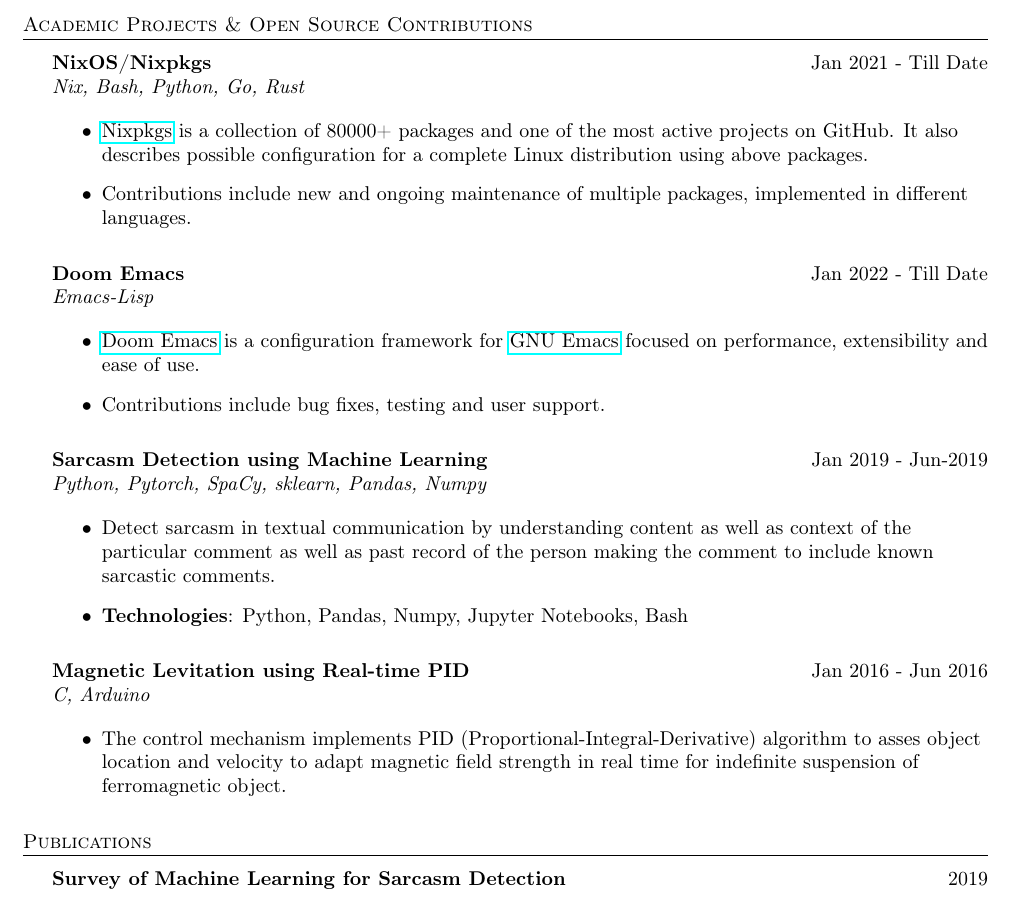
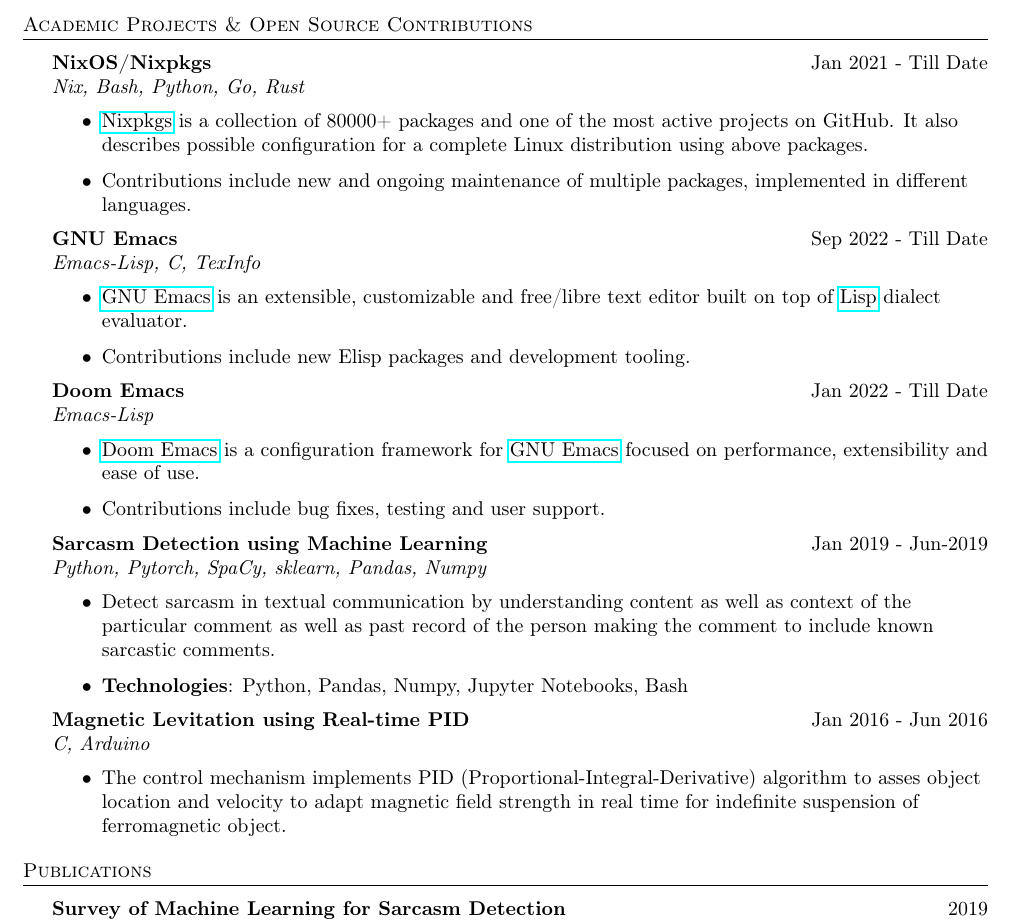
Before and after one commit to bhankas/resume, a LaTeX CV (resume.tex): part of page 2 of 2, cut so that both start at the same text. Compiled offline with pdfLaTeX.

Commit message:
Add Emacs contributions

```diff
--- a/resume.tex
+++ b/resume.tex
@@ -151,7 +151,13 @@
   \item \href{https://github.com/NixOS/nixpkgs/}{Nixpkgs} is a collection of 80000+ packages and one of the most active projects on GitHub. It also describes possible configuration for a complete Linux distribution using above packages.
   \item Contributions include new and ongoing maintenance of multiple packages, implemented in different languages.
 \end{itemize}
-\vspace*{2mm}
+
+{\textbf{GNU Emacs}} \hfill Sep 2022 - Till Date \\
+\textit{Emacs-Lisp, C, TexInfo} \\
+\begin{itemize}
+  \item \href{https://www.gnu.org/software/emacs/}{GNU Emacs} is an extensible, customizable and free/libre text editor built on top of \href{https://en.wikipedia.org/wiki/Lisp_(programming_language)}{Lisp} dialect evaluator. \\
+  \item Contributions include new Elisp packages and development tooling.\\
+\end{itemize}
 
 {\textbf{Doom Emacs}} \hfill Jan 2022 - Till Date \\
 \textit{Emacs-Lisp} \\
@@ -159,7 +165,6 @@
   \item \href{https://github.com/doomemacs/doomemacs}{Doom Emacs} is a configuration framework for \href{https://www.gnu.org/software/emacs/}{GNU Emacs} focused on performance, extensibility and ease of use. \\
   \item Contributions include bug fixes, testing and user support.\\
 \end{itemize}
-\vspace*{2mm}
 
 {\textbf{Sarcasm Detection using Machine Learning}} \hfill Jan 2019 - Jun-2019\\
 \textit{Python, Pytorch, SpaCy, sklearn, Pandas, Numpy} \\
@@ -167,7 +172,6 @@
   \item Detect sarcasm in textual communication by understanding content as well as context of the particular comment as well as past record of the person making the comment to include known sarcastic comments.\\
   \item \textbf{Technologies}: Python, Pandas, Numpy, Jupyter Notebooks, Bash
 \end{itemize}
-\vspace*{2mm}
 
 {\textbf{Magnetic Levitation using Real-time PID}} \hfill Jan 2016 - Jun 2016\\
 \textit{C, Arduino} \\
```
